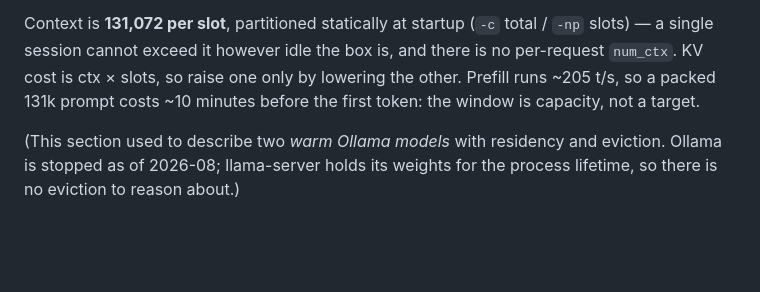
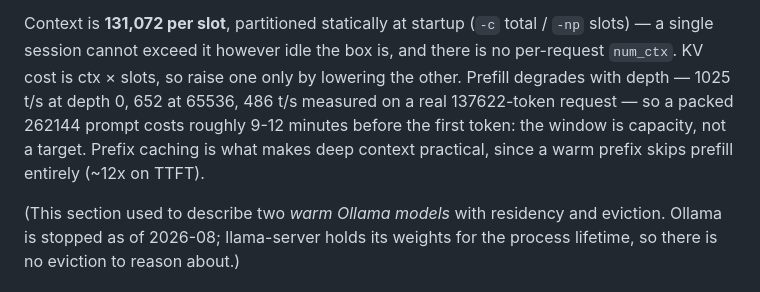
Before and after one commit to moderndegree/lab-provisioning, a Markdown page: workstation/README.md, the part around the change. Rendered like a GitHub page; blank space fills up the shorter version.

```diff
--- a/workstation/README.md
+++ b/workstation/README.md
@@ -42,8 +42,11 @@ parameters per token, so MoE wins; a dense model is a mistake here.
 Context is **131,072 per slot**, partitioned statically at startup (`-c` total /
 `-np` slots) — a single session cannot exceed it however idle the box is, and
 there is no per-request `num_ctx`. KV cost is ctx × slots, so raise one only by
-lowering the other. Prefill runs ~205 t/s, so a packed 131k prompt costs ~10
-minutes before the first token: the window is capacity, not a target.
+lowering the other. Prefill degrades with depth — 1025 t/s at depth 0, 652 at
+65536, 486 t/s measured on a real 137622-token request — so a packed 262144
+prompt costs roughly 9-12 minutes before the first token: the window is capacity,
+not a target. Prefix caching is what makes deep context practical, since a warm
+prefix skips prefill entirely (~12x on TTFT).
 
 (This section used to describe two *warm Ollama models* with residency and
 eviction. Ollama is stopped as of 2026-08; llama-server holds its weights for
```
Also changed, not shown: docs/operating-manual.md (+6 -2 lines), mini/README.md (+3 -1 lines).
